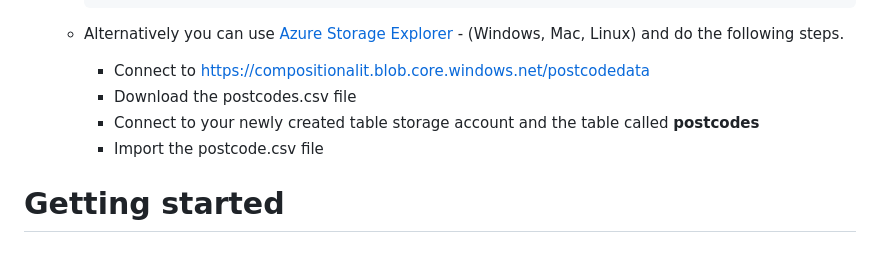
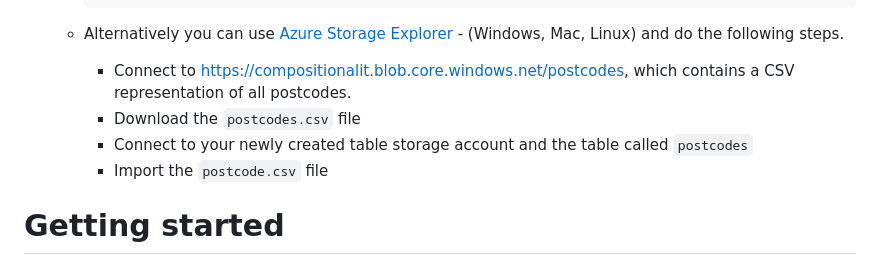
Before and after one commit to CompositionalIT/safe-search-3, a Markdown page: README.md, the part around the change. Rendered like a GitHub page.

```diff
--- a/README.md
+++ b/README.md
@@ -24,10 +24,10 @@ You'll need to following Azure resources provisioned (these get created automati
 
   * Alternatively you can use [Azure Storage Explorer](https://azure.microsoft.com/en-gb/products/storage/storage-explorer) - (Windows, Mac, Linux) and do the following steps.
 
-    - Connect to https://compositionalit.blob.core.windows.net/postcodedata
-    - Download the postcodes.csv file
-    - Connect to your newly created table storage account and the table called **postcodes**
-    - Import the postcode.csv file
+    - Connect to https://compositionalit.blob.core.windows.net/postcodes, which contains a CSV representation of all postcodes.
+    - Download the `postcodes.csv` file
+    - Connect to your newly created table storage account and the table called `postcodes`
+    - Import the `postcode.csv` file
 
 # Getting started
 
```
